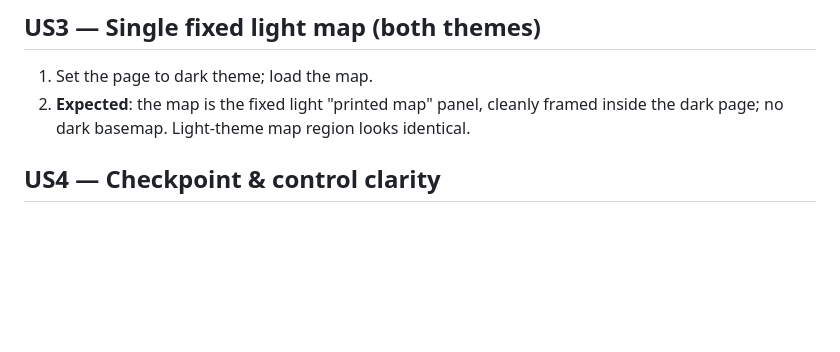
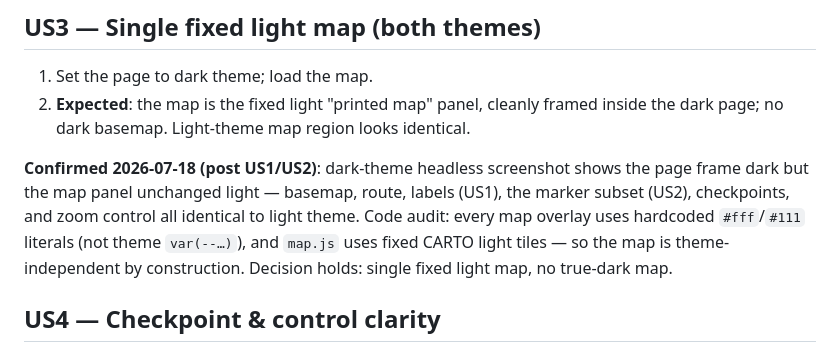
Before and after one commit to adiacov/velometeo, a Markdown page: specs/004-map-legibility/quickstart.md, the part around the change. Rendered like a GitHub page; blank space fills up the shorter version.

Commit message:
docs(004): US3 — confirm single fixed light map in both themes
Verified the fixed light "printed map" holds in dark page theme after US1/US2:
a dark-theme headless screenshot shows the page frame dark but the map panel
unchanged light — basemap, route, labels, marker subset, checkpoints, and zoom
control identical to light theme, cleanly framed inside the dark page. Code
audit confirms map overlays use hardcoded #fff/#111 (not theme vars) and map.js
uses fixed CARTO light tiles, so the map is theme-independent by construction.
No true-dark map (owner-locked). Recorded in quickstart.md.

Spec: specs/004-map-legibility/ (US3, FR-009/010, C3).

Co-Authored-By: Claude Opus 4.8 <noreply@anthropic.com>

```diff
--- a/specs/004-map-legibility/quickstart.md
+++ b/specs/004-map-legibility/quickstart.md
@@ -37,6 +37,14 @@ feedback loop.
 2. **Expected**: the map is the fixed light "printed map" panel, cleanly framed
    inside the dark page; no dark basemap. Light-theme map region looks identical.
 
+**Confirmed 2026-07-18 (post US1/US2)**: dark-theme headless screenshot shows the
+page frame dark but the map panel unchanged light — basemap, route, labels
+(US1), the marker subset (US2), checkpoints, and zoom control all identical to
+light theme. Code audit: every map overlay uses hardcoded `#fff`/`#111` literals
+(not theme `var(--…)`), and `map.js` uses fixed CARTO light tiles — so the map is
+theme-independent by construction. Decision holds: single fixed light map, no
+true-dark map.
+
 ## US4 — Checkpoint & control clarity
 
 1. At several zoom levels, screenshot checkpoint dots, the zoom control, and an
```
